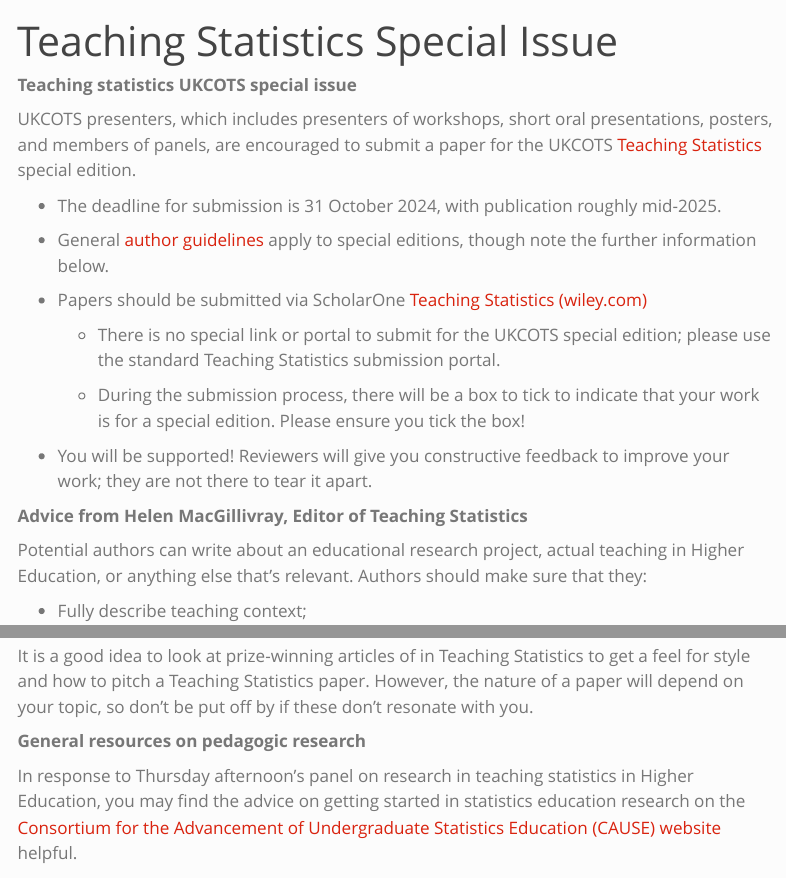
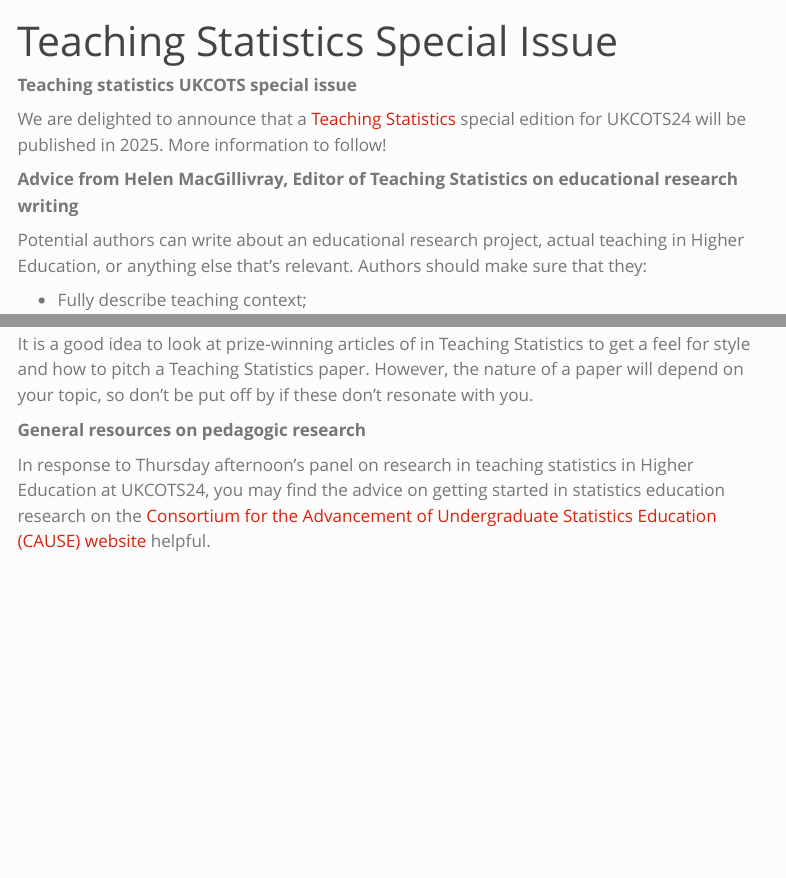
Before and after one commit to rssteachingstats/ukcots, a Quarto document (teachingstats.qmd): the page in a window 1100 px wide, from its top, and a second part further down, joined at a grey line. Rendered offline with R 4.5, knitr and Pandoc in place of Quarto, with nearby package versions; menus at the side of the page are left out.

Commit message:
Edit Special Issue info

```diff
--- a/teachingstats.qmd
+++ b/teachingstats.qmd
@@ -4,26 +4,21 @@ title: "Teaching Statistics Special Issue"
 
 **Teaching statistics UKCOTS special issue**
 
-UKCOTS presenters, which includes presenters of workshops, short oral
-presentations, posters, and members of panels, are encouraged to submit a paper
-for the UKCOTS [Teaching Statistics](https://onlinelibrary.wiley.com/journal/14679639){target="_blank"} special edition.
+We are delighted to announce that a [Teaching Statistics](https://onlinelibrary.wiley.com/journal/14679639){target="_blank"} special edition for UKCOTS24 will be published in 2025. More information to follow!
 
-- The deadline for submission is 31 October 2024, with publication roughly mid-2025.
+**Advice from Helen MacGillivray, Editor of Teaching Statistics on educational research writing**
 
-- General [author guidelines](https://onlinelibrary.wiley.com/page/journal/14679639/homepage/forauthors.html){target="_blank"} apply to special editions, though note the further information below.
+Potential authors can write about an educational research project, actual teaching in Higher Education, or anything else that's relevant. Authors should make sure that they:
 
-- Papers should be submitted via ScholarOne [Teaching Statistics (wiley.com)](https://mc.manuscriptcentral.com/teachstats){target="_blank"}
+-   Fully describe teaching context;
 
-    - There is no special link or portal to submit for the UKCOTS special edition; please use the standard Teaching Statistics submission portal.
+-   Give relevant references and link with existing statistics education literature;
 
-    - During the submission process, there will be a box to tick to indicate that your work is for a special edition. Please ensure you tick the box!
+    -   It may be useful to search for terms in the [Teaching Statistics journal](https://onlinelibrary.wiley.com/journal/14679639){target="_blank"} and use those references;
 
-- You will be supported! Reviewers will give you constructive feedback to
-  improve your work; they are not there to tear it apart.
+    -   Another excellent source are the [International Conference on Statistics Education (ICOTS) proceedings](http://iase-web.org/Conference_Proceedings.php).
 
-**Advice from Helen MacGillivray, Editor of Teaching Statistics**
+-   Don't generalise or over-claim;
 
-Potential authors can write about an educational research project, actual
-teaching in Higher Education, or anything else that's relevant. Authors should make sure that they:
+-   Avoid verbosity;
 
-- Fully describe teaching context;
@@ -51,10 +33,8 @@ teaching in Higher Education, or anything else that's relevant. Authors should m
-It is a good idea to look at prize-winning articles of in Teaching Statistics
-to get a feel for style and how to pitch a Teaching Statistics paper. However,
-the nature of a paper will depend on your topic, so don't be put off by if these don't resonate with you.
+It is a good idea to look at prize-winning articles of in Teaching Statistics to get a feel for style and how to pitch a Teaching Statistics paper. However, the nature of a paper will depend on your topic, so don't be put off by if these don't resonate with you.
 
 **General resources on pedagogic research**
 
-In response to Thursday afternoon's panel on research in teaching statistics in Higher Education, you may find the advice on getting started in statistics education research on the [Consortium for the Advancement of Undergraduate Statistics Education (CAUSE) website](https://causeweb.org/cause/){target="_blank"} helpful.
+In response to Thursday afternoon's panel on research in teaching statistics in Higher Education at UKCOTS24, you may find the advice on getting started in statistics education research on the [Consortium for the Advancement of Undergraduate Statistics Education (CAUSE) website](https://causeweb.org/cause/){target="_blank"} helpful.
 
 **Need more information?**
 
```
Also changed, not shown: docs/search.json, teachingstats.qmd (24 more changed lines), 2 other files.
